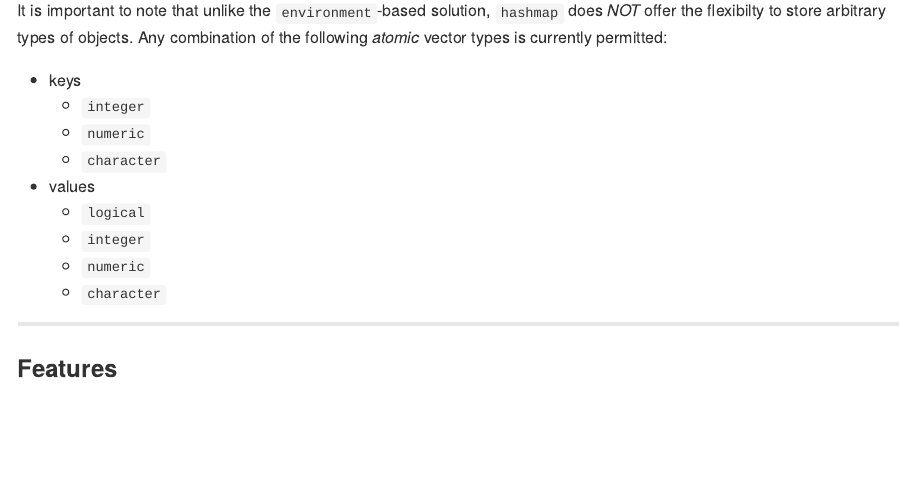
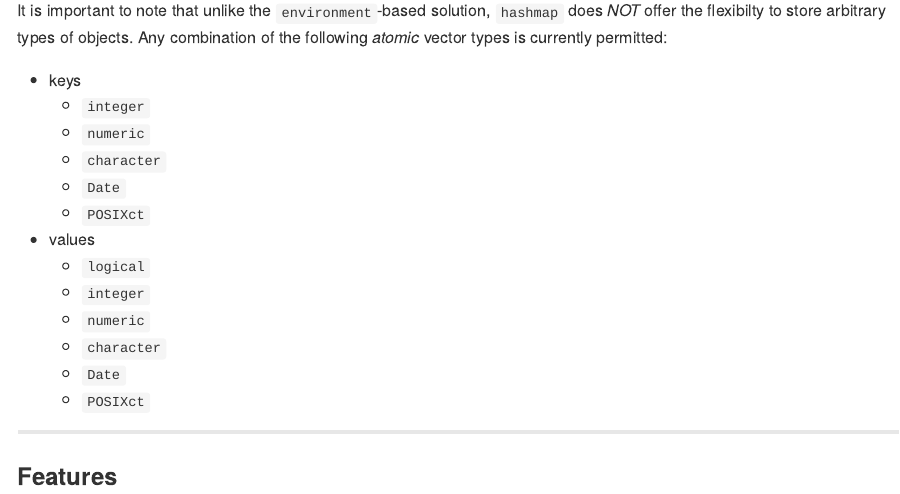
Before and after one commit to nathan-russell/hashmap, an R Markdown document (README.Rmd): the page in a window 1100 px wide, from 1340 px down. The pictures show the output file README.md that the author committed with the source, drawn offline in the style of GitHub; badge pictures from the web are left out.

Commit message:
Update documentation

```diff
--- a/README.Rmd
+++ b/README.Rmd
@@ -96,11 +96,15 @@ currently permitted:
     + `integer`
     + `numeric`
     + `character`
+    + `Date`
+    + `POSIXct`
 + values
     + `logical`
     + `integer`
     + `numeric`
     + `character`
+    + `Date`
+    + `POSIXct`
 
 ------------
 
```
Also changed, not shown: R/hashmap.R (+38 -7 lines), README.md, 2 other files.
